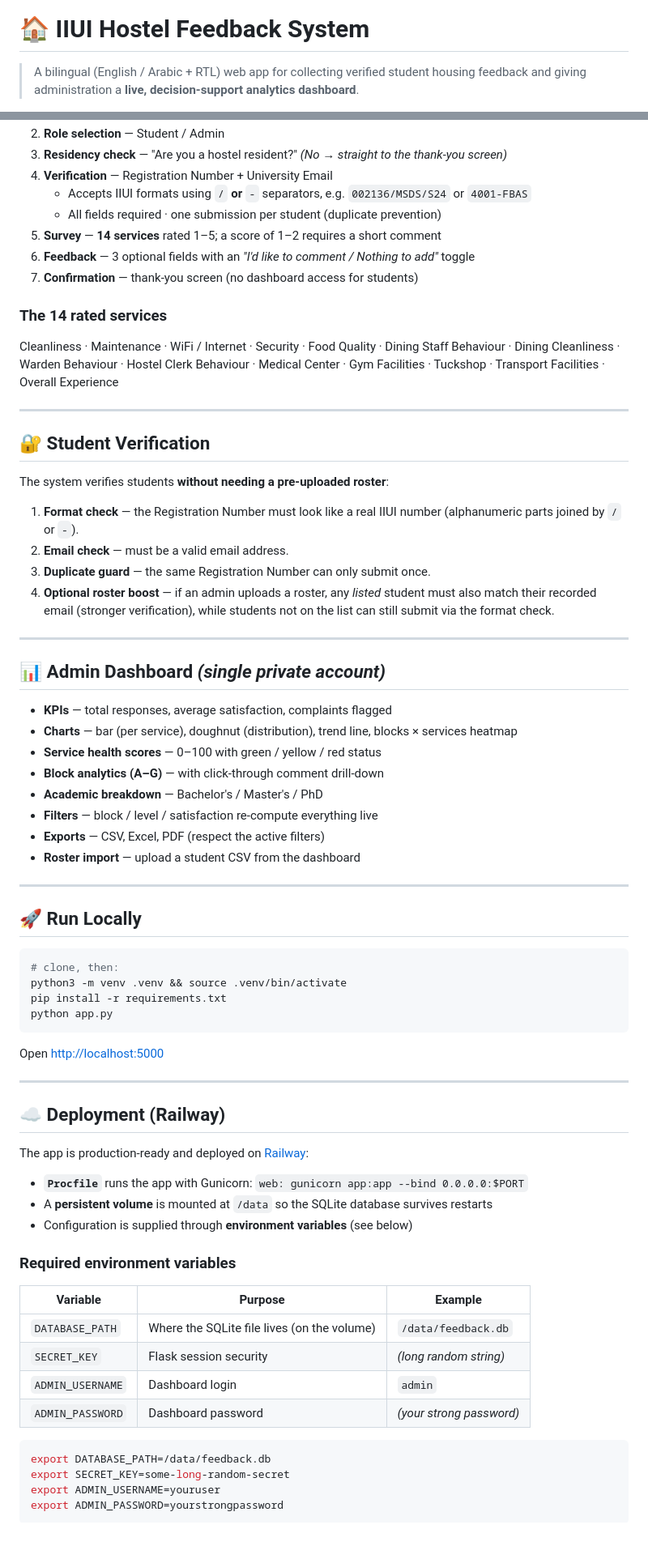
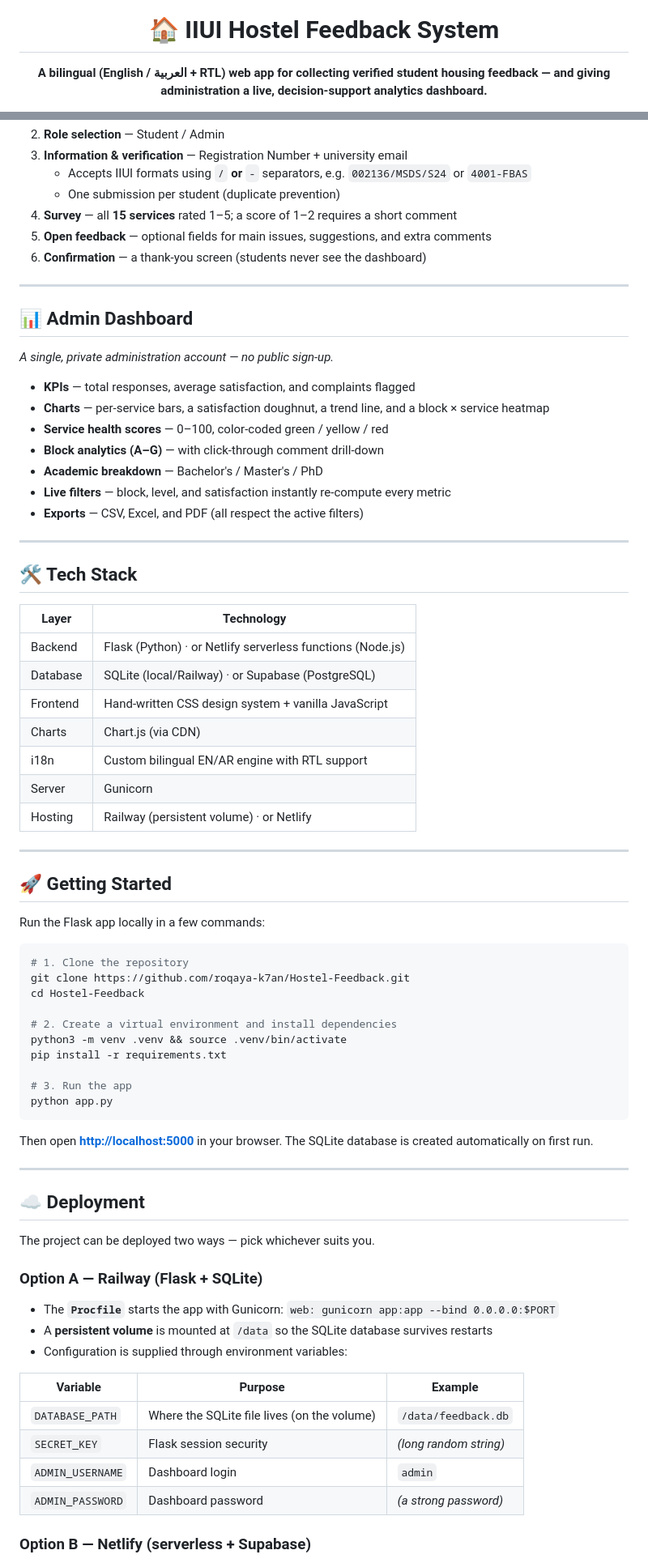
Before and after one commit to roqaya-k7an/Hostel-Feedback, a Markdown page: README.md, 2 parts joined by grey strips. Shown at 81% size. Rendered like a GitHub page; blank space fills up the shorter version.

````diff
--- a/README.md
+++ b/README.md
@@ -1,4 +5,4 @@
 # 🏠 IIUI Hostel Feedback System
 
-> A bilingual (English / Arabic + RTL) web app for collecting verified student housing feedback and giving administration a **live, decision-support analytics dashboard**.
+**A bilingual (English / العربية + RTL) web app for collecting verified student housing feedback — and giving administration a live, decision-support analytics dashboard.**
 
@@ -43,78 +111,79 @@ Students just open the survey link — no account, no setup. One response per st
 2. **Role selection** — Student / Admin
-3. **Residency check** — "Are you a hostel resident?" *(No → straight to the thank-you screen)*
-4. **Verification** — Registration Number + University Email
+3. **Information & verification** — Registration Number + university email
    - Accepts IIUI formats using `/` **or** `-` separators, e.g. `002136/MSDS/S24` or `4001-FBAS`
-   - All fields required · one submission per student (duplicate prevention)
-5. **Survey** — **14 services** rated 1–5; a score of 1–2 requires a short comment
-6. **Feedback** — 3 optional fields with an *"I'd like to comment / Nothing to add"* toggle
-7. **Confirmation** — thank-you screen (no dashboard access for students)
-
-### The 14 rated services
-Cleanliness · Maintenance · WiFi / Internet · Security · Food Quality · Dining Staff Behaviour · Dining Cleanliness · Warden Behaviour · Hostel Clerk Behaviour · Medical Center · Gym Facilities · Tuckshop · Transport Facilities · Overall Experience
+   - One submission per student (duplicate prevention)
+4. **Survey** — all **15 services** rated 1–5; a score of 1–2 requires a short comment
+5. **Open feedback** — optional fields for main issues, suggestions, and extra comments
+6. **Confirmation** — a thank-you screen (students never see the dashboard)
 
 ---
 
-## 🔐 Student Verification
+## 📊 Admin Dashboard
 
-The system verifies students **without needing a pre-uploaded roster**:
+*A single, private administration account — no public sign-up.*
 
-1. **Format check** — the Registration Number must look like a real IIUI number
-   (alphanumeric parts joined by `/` or `-`).
-2. **Email check** — must be a valid email address.
-3. **Duplicate guard** — the same Registration Number can only submit once.
-4. **Optional roster boost** — if an admin uploads a roster, any *listed* student
-   must also match their recorded email (stronger verification), while students
-   not on the list can still submit via the format check.
+- **KPIs** — total responses, average satisfaction, and complaints flagged
+- **Charts** — per-service bars, a satisfaction doughnut, a trend line, and a block × service heatmap
+- **Service health scores** — 0–100, color-coded green / yellow / red
+- **Block analytics (A–G)** — with click-through comment drill-down
+- **Academic breakdown** — Bachelor's / Master's / PhD
+- **Live filters** — block, level, and satisfaction instantly re-compute every metric
+- **Exports** — CSV, Excel, and PDF (all respect the active filters)
 
 ---
 
-## 📊 Admin Dashboard *(single private account)*
+## 🛠️ Tech Stack
 
-- **KPIs** — total responses, average satisfaction, complaints flagged
-- **Charts** — bar (per service), doughnut (distribution), trend line, blocks × services heatmap
-- **Service health scores** — 0–100 with green / yellow / red status
-- **Block analytics (A–G)** — with click-through comment drill-down
-- **Academic breakdown** — Bachelor's / Master's / PhD
-- **Filters** — block / level / satisfaction re-compute everything live
-- **Exports** — CSV, Excel, PDF (respect the active filters)
-- **Roster import** — upload a student CSV from the dashboard
+| Layer | Technology |
+|-------|------------|
+| Backend | Flask (Python) · or Netlify serverless functions (Node.js) |
+| Database | SQLite (local/Railway) · or Supabase (PostgreSQL) |
+| Frontend | Hand-written CSS design system + vanilla JavaScript |
+| Charts | Chart.js (via CDN) |
+| i18n | Custom bilingual EN/AR engine with RTL support |
+| Server | Gunicorn |
+| Hosting | Railway (persistent volume) · or Netlify |
 
 ---
 
-## 🚀 Run Locally
+## 🚀 Getting Started
+
+Run the Flask app locally in a few commands:
 
 ```bash
-# clone, then:
+# 1. Clone the repository
+git clone https://github.com/roqaya-k7an/Hostel-Feedback.git
+cd Hostel-Feedback
+
+# 2. Create a virtual environment and install dependencies
 python3 -m venv .venv && source .venv/bin/activate
 pip install -r requirements.txt
+
+# 3. Run the app
 python app.py
 ```
 
-Open <http://localhost:5000>
+Then open **<http://localhost:5000>** in your browser.
+The SQLite database is created automatically on first run.
 
 ---
 
-## ☁️ Deployment (Railway)
+## ☁️ Deployment
 
-The app is production-ready and deployed on [Railway](https://railway.app):
+The project can be deployed two ways — pick whichever suits you.
 
-- **`Procfile`** runs the app with Gunicorn: `web: gunicorn app:app --bind 0.0.0.0:$PORT`
+### Option A — Railway (Flask + SQLite)
+
+- The **`Procfile`** starts the app with Gunicorn: `web: gunicorn app:app --bind 0.0.0.0:$PORT`
 - A **persistent volume** is mounted at `/data` so the SQLite database survives restarts
-- Configuration is supplied through **environment variables** (see below)
-
-### Required environment variables
+- Configuration is supplied through environment variables:
 
 | Variable | Purpose | Example |
-|---|---|---|
+|----------|---------|---------|
 | `DATABASE_PATH` | Where the SQLite file lives (on the volume) | `/data/feedback.db` |
 | `SECRET_KEY` | Flask session security | *(long random string)* |
 | `ADMIN_USERNAME` | Dashboard login | `admin` |
-| `ADMIN_PASSWORD` | Dashboard password | *(your strong password)* |
+| `ADMIN_PASSWORD` | Dashboard password | *(a strong password)* |
 
-```bash
-export DATABASE_PATH=/data/feedback.db
-export SECRET_KEY=some-long-random-secret
-export ADMIN_USERNAME=youruser
-export ADMIN_PASSWORD=yourstrongpassword
-```
+### Option B — Netlify (serverless + Supabase)
 
````
Also changed, not shown: other parts of README.md (+115 -48 lines).
